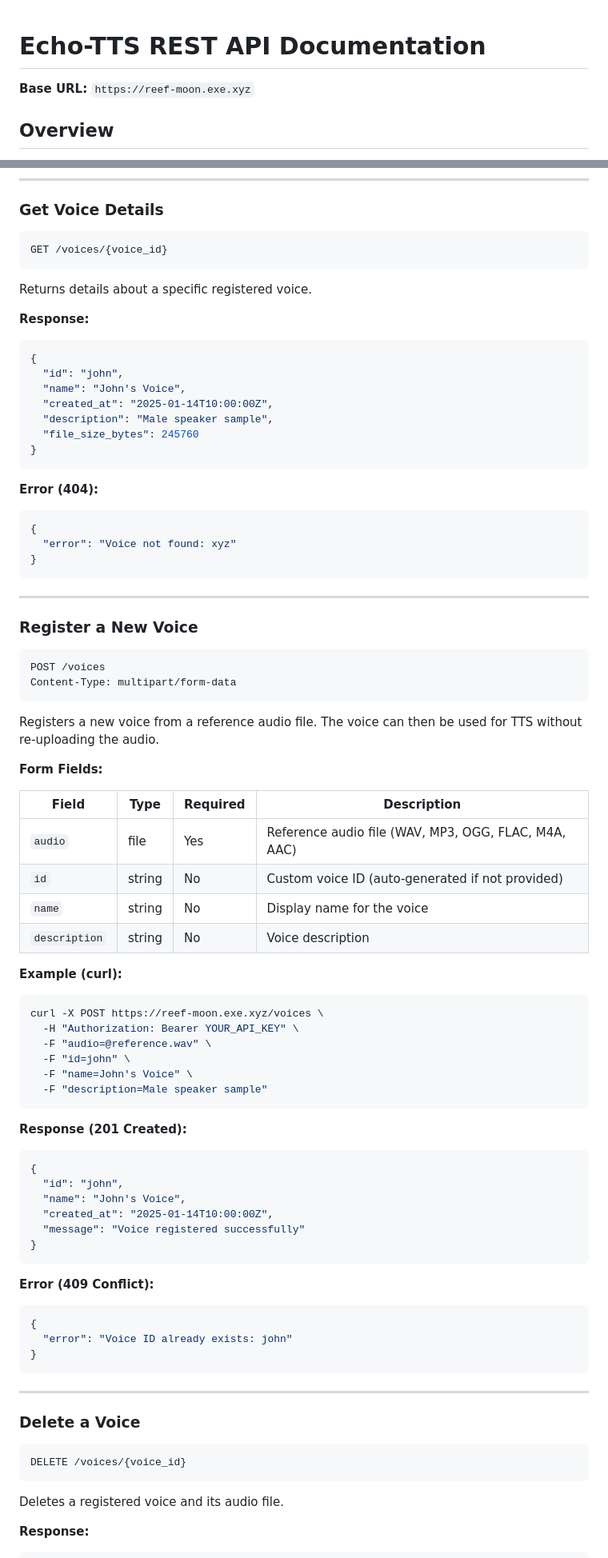
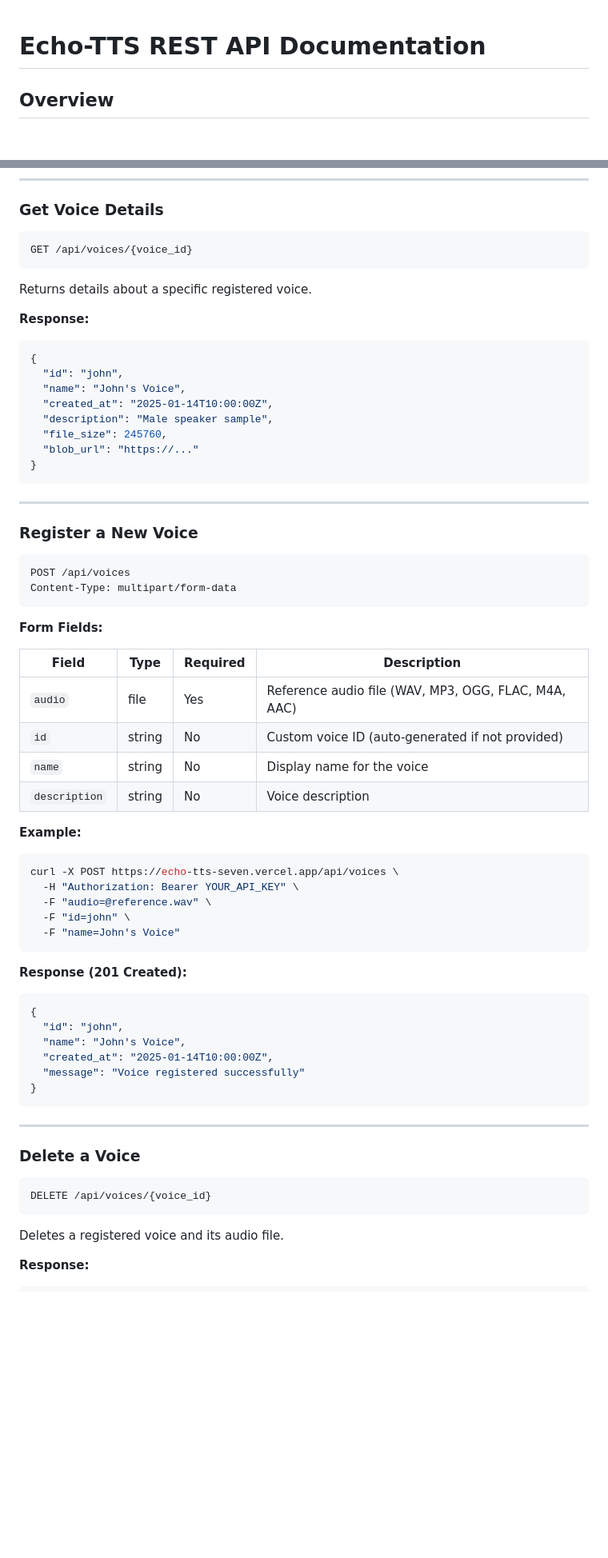
Before and after one commit to aahalife/homeOS, a Markdown page: docs/echo-tts/API_DOCUMENTATION.md, 2 parts joined by grey strips. Shown at 80% size. GitHub-like rendering; blank space fills up the shorter version.

````diff
--- a/docs/echo-tts/API_DOCUMENTATION.md
+++ b/docs/echo-tts/API_DOCUMENTATION.md
@@ -1,6 +1,4 @@
 # Echo-TTS REST API Documentation
-
-**Base URL:** `https://reef-moon.exe.xyz`
 
 ## Overview
 
@@ -102,7 +95,7 @@ Returns a list of all registered voice IDs with metadata.
 ### Get Voice Details
 
 ```http
-GET /voices/{voice_id}
+GET /api/voices/{voice_id}
 ```
 
 Returns details about a specific registered voice.
@@ -114,14 +107,8 @@ Returns details about a specific registered voice.
   "name": "John's Voice",
   "created_at": "2025-01-14T10:00:00Z",
   "description": "Male speaker sample",
-  "file_size_bytes": 245760
-}
-```
-
-**Error (404):**
-```json
-{
-  "error": "Voice not found: xyz"
+  "file_size": 245760,
+  "blob_url": "https://..."
 }
 ```
 
@@ -130,11 +117,9 @@ Returns details about a specific registered voice.
 ### Register a New Voice
 
 ```http
-POST /voices
+POST /api/voices
 Content-Type: multipart/form-data
 ```
-
-Registers a new voice from a reference audio file. The voice can then be used for TTS without re-uploading the audio.
 
 **Form Fields:**
 
@@ -145,14 +130,13 @@ Registers a new voice from a reference audio file. The voice can then be used fo
 | `name` | string | No | Display name for the voice |
 | `description` | string | No | Voice description |
 
-**Example (curl):**
+**Example:**
 ```bash
-curl -X POST https://reef-moon.exe.xyz/voices \
+curl -X POST https://echo-tts-seven.vercel.app/api/voices \
   -H "Authorization: Bearer YOUR_API_KEY" \
   -F "audio=@reference.wav" \
   -F "id=john" \
-  -F "name=John's Voice" \
-  -F "description=Male speaker sample"
+  -F "name=John's Voice"
 ```
 
 **Response (201 Created):**
@@ -165,19 +149,12 @@ curl -X POST https://reef-moon.exe.xyz/voices \
 }
 ```
 
-**Error (409 Conflict):**
-```json
-{
-  "error": "Voice ID already exists: john"
-}
-```
-
 ---
 
 ### Delete a Voice
 
 ```http
-DELETE /voices/{voice_id}
+DELETE /api/voices/{voice_id}
 ```
 
 Deletes a registered voice and its audio file.
````
Also changed, not shown: other parts of docs/echo-tts/API_DOCUMENTATION.md (+42 -113 lines).
